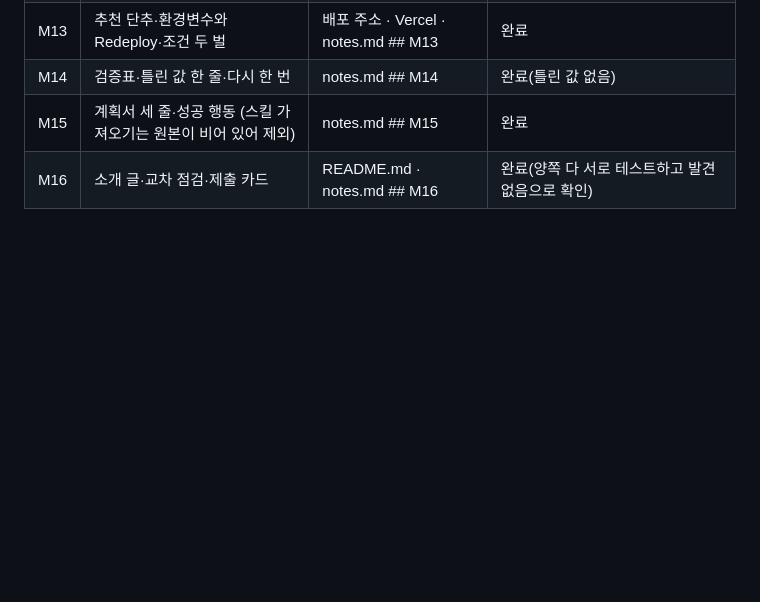
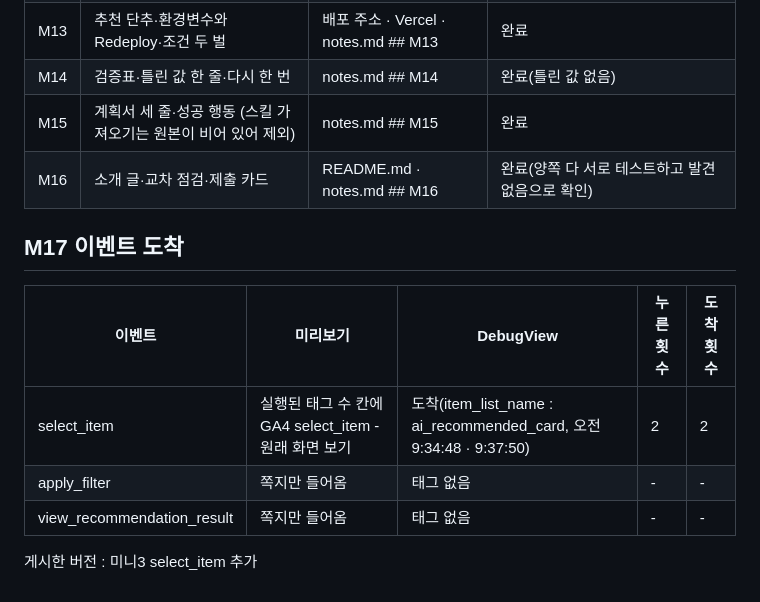
Before and after one commit to eunbel22/mini_project_3_goat, a Markdown page: notes.md, the part around the change. Rendered like a GitHub page; blank space fills up the shorter version.

Commit message:
Add M17 event arrival check results

```diff
--- a/notes.md
+++ b/notes.md
@@ -420,3 +420,13 @@ AI 방식 : Gemini 무료 API · 화면이 직접 부름
 | M14 | 검증표·틀린 값 한 줄·다시 한 번 | notes.md ## M14 | 완료(틀린 값 없음) |
 | M15 | 계획서 세 줄·성공 행동 (스킬 가져오기는 원본이 비어 있어 제외) | notes.md ## M15 | 완료 |
 | M16 | 소개 글·교차 점검·제출 카드 | README.md · notes.md ## M16 | 완료(양쪽 다 서로 테스트하고 발견 없음으로 확인) |
+
+## M17 이벤트 도착
+
+| 이벤트 | 미리보기 | DebugView | 누른 횟수 | 도착 횟수 |
+|---|---|---|---|---|
+| select_item | 실행된 태그 수 칸에 GA4 select_item - 원래 화면 보기 | 도착(item_list_name : ai_recommended_card, 오전 9:34:48 · 9:37:50) | 2 | 2 |
+| apply_filter | 쪽지만 들어옴 | 태그 없음 | - | - |
+| view_recommendation_result | 쪽지만 들어옴 | 태그 없음 | - | - |
+
+게시한 버전 : 미니3 select_item 추가
```
